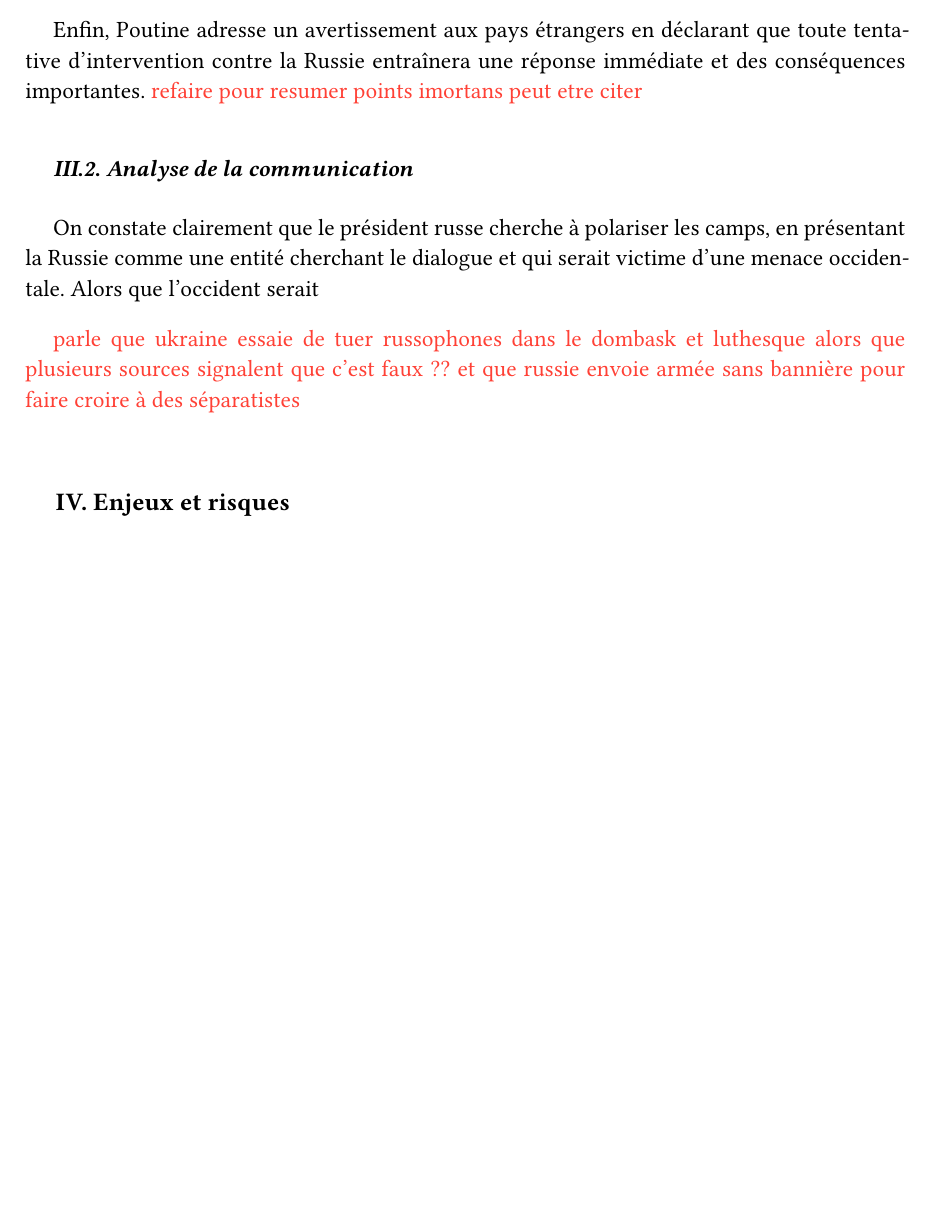
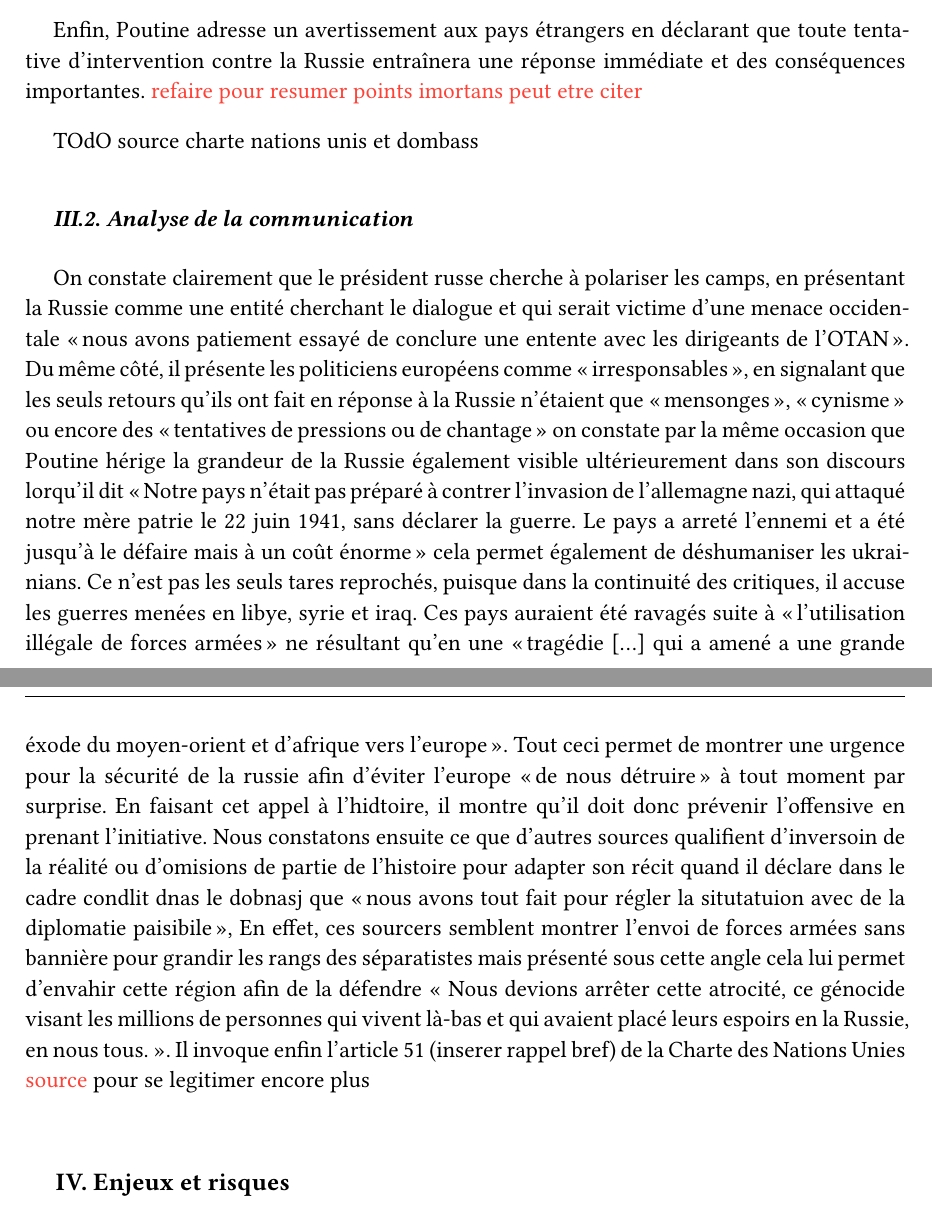
Before and after one commit to AlphaXZero/Infocom, a Typst document (examen.typ): part of page 7 of 9 before the commit and two parts of pages 7 and 8 of 9 after it, the two joined at a grey line, cut so that both start at the same text, the shorter picture padded with empty space. Compiled offline with Typst 0.15.

Commit message:
fin source 1

```diff
--- a/examen.typ
+++ b/examen.typ
@@ -203,12 +203,14 @@ Le président russe justifie également l’intervention militaire par la volont
 Enfin, Poutine adresse un avertissement aux pays étrangers en déclarant que toute tentative d’intervention contre la Russie entraînera une réponse immédiate et des conséquences importantes.
 #text(red)[refaire pour resumer points imortans peut etre citer]
 
+TOdO source charte nations unis et dombass
 == Analyse de la communication
-On constate clairement que le président russe cherche à polariser les camps, en présentant la Russie comme une entité cherchant le dialogue et qui serait victime d'une menace occidentale. Alors que l'occident serait
+On constate clairement que le président russe cherche à polariser les camps, en présentant la Russie comme une entité cherchant le dialogue et qui serait victime d'une menace occidentale "nous avons patiement essayé de conclure une entente avec les dirigeants de l'OTAN". Du même côté, il présente les politiciens européens comme "irresponsables", en signalant que les seuls retours qu'ils ont fait en réponse à la Russie n'étaient que "mensonges", "cynisme" ou encore des "tentatives de pressions ou de chantage" on constate par la même occasion que Poutine hérige la grandeur de la Russie également visible ultérieurement dans son discours lorqu'il dit "Notre pays n'était pas préparé à contrer l'invasion de l'allemagne nazi, qui attaqué notre mère patrie le 22 juin 1941, sans déclarer la guerre. Le pays a arreté l'ennemi et a été jusqu'à le défaire mais à un coût énorme" cela permet également de déshumaniser les ukrainians.
+Ce n'est pas les seuls tares reprochés, puisque dans la continuité des critiques, il accuse les guerres menées en libye, syrie et iraq. Ces pays auraient été ravagés suite à "l'utilisation illégale de forces armées" ne résultant qu'en une "tragédie [...] qui a amené a une grande éxode du moyen-orient et d'afrique vers l'europe". Tout ceci permet de montrer une urgence pour la sécurité de la russie afin d'éviter l'europe "de nous détruire" à tout moment par surprise. En faisant cet appel à l'hidtoire, il montre qu'il doit donc prévenir l'offensive en prenant l'initiative.
+Nous constatons ensuite ce que d'autres sources qualifient d'inversoin de la réalité ou d'omisions de partie de l'histoire pour adapter son récit quand il déclare dans le cadre condlit dnas le dobnasj que "nous avons tout fait pour régler la situtatuion avec de la diplomatie paisibile", En effet, ces sourcers semblent montrer l'envoi de forces armées sans bannière pour grandir les rangs des séparatistes mais présenté sous cette angle  cela lui permet d'envahir cette région afin de la défendre « Nous devions arrêter cette atrocité, ce génocide visant les millions de personnes qui vivent là-bas et qui avaient placé leurs espoirs en la Russie, en nous tous. ».
+Il invoque enfin l'article 51 (inserer rappel bref) de la Charte des Nations Unies #text(red)[source]
+pour se legitimer encore plus
 
-#text(
-  red,
-)[parle que ukraine essaie de tuer russophones dans le dombask et luthesque alors que plusieurs sources signalent que c'est faux ?? et que russie envoie armée sans bannière pour faire croire à des séparatistes]
 = Enjeux et risques
 
 
```
